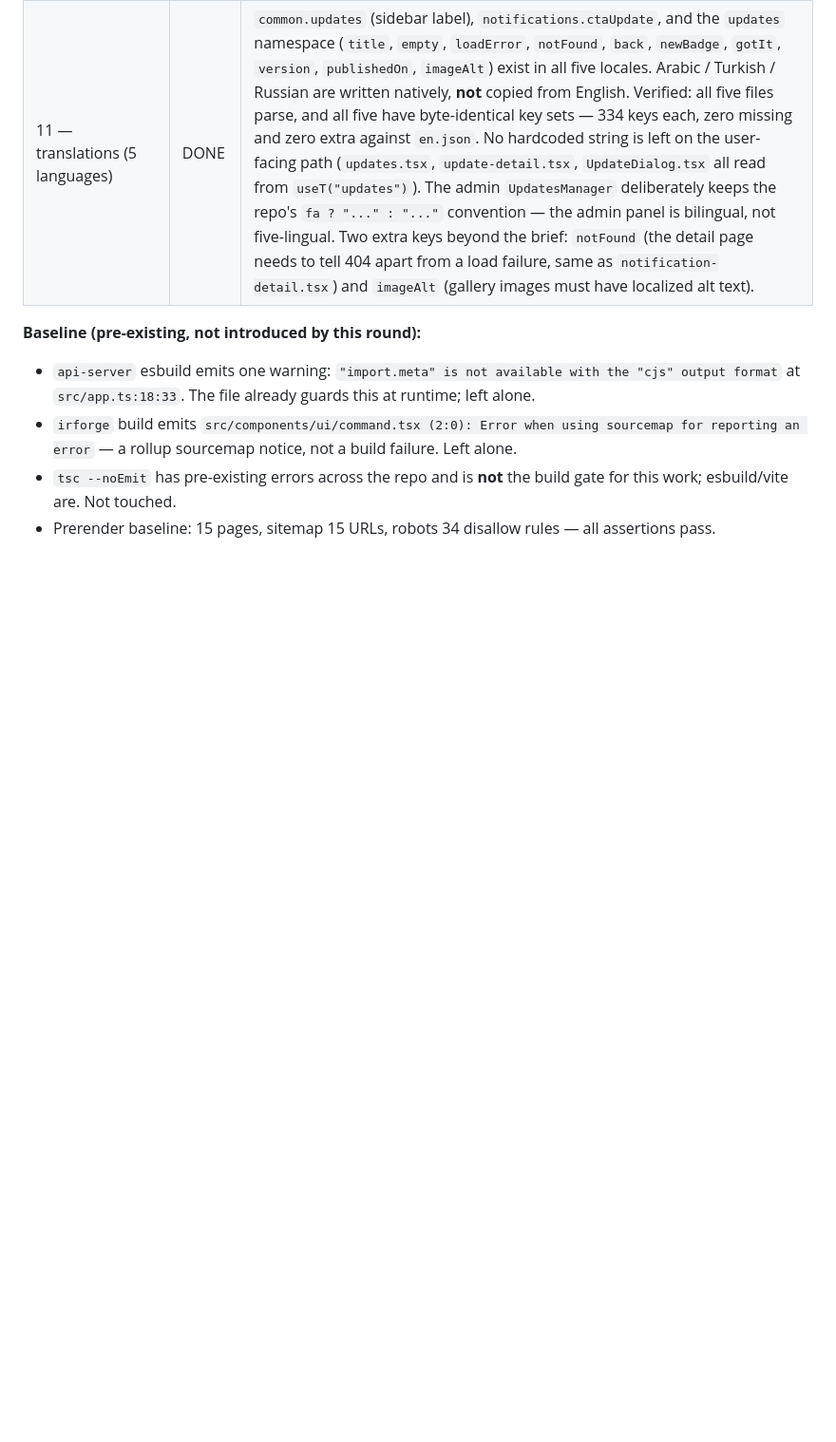
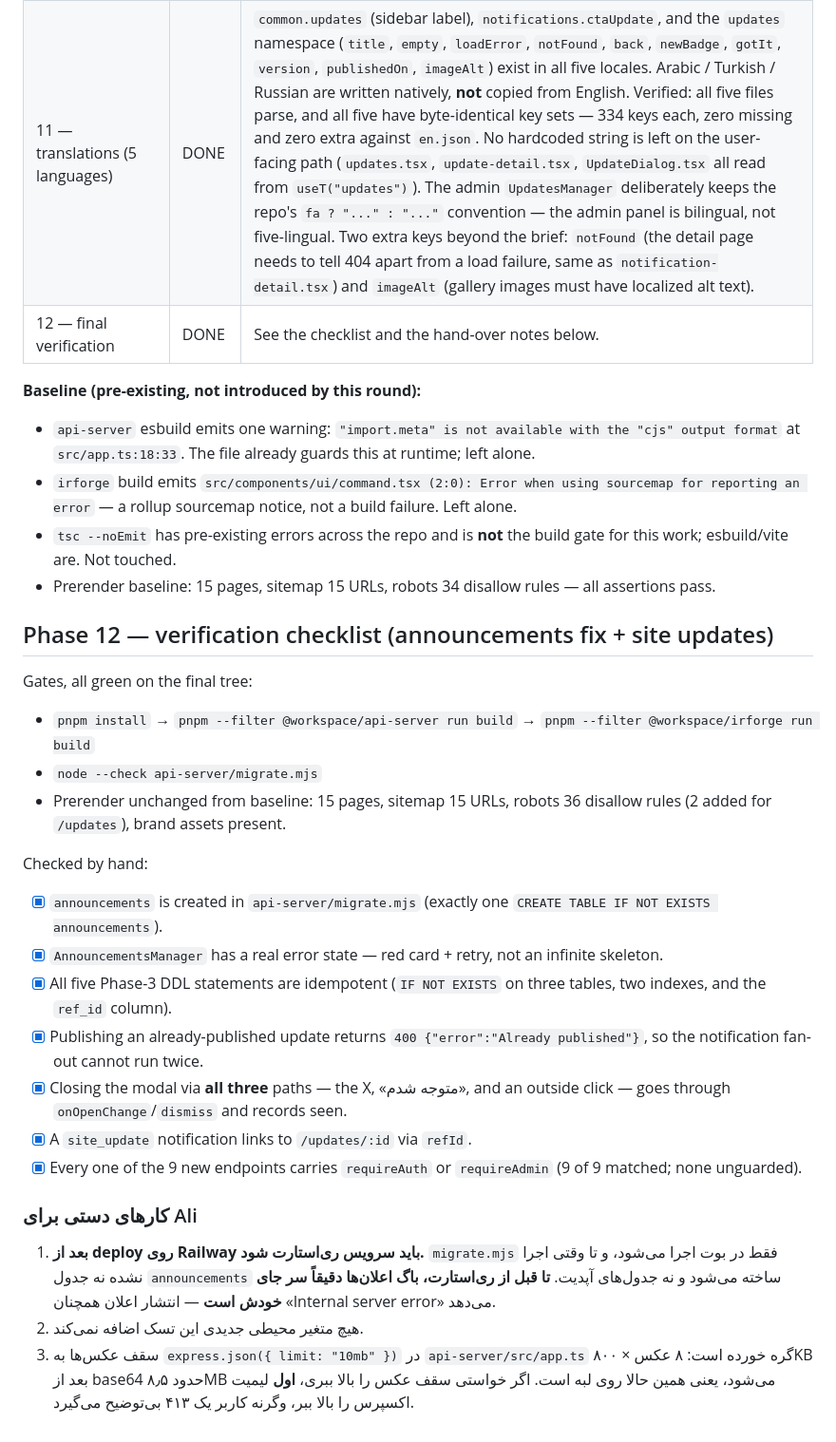
Before and after one commit to poti222/irforge-web, a Markdown page: PROGRESS.md, the part around the change. Shown at 95% size. GitHub-like rendering; blank space fills up the shorter version.

Commit message:
Phase 12: record final verification and hand-over notes

```diff
--- a/PROGRESS.md
+++ b/PROGRESS.md
@@ -898,6 +898,7 @@ and no parallel work was discarded. Post-rebase gates: `pnpm -r build` clean
 | 9 — /updates pages | DONE | `pages/updates.tsx` (cards with title, version, date, `line-clamp-2` body, «جدید» badge for unseen; loading/error/empty all present) and `pages/update-detail.tsx` (full body, gallery via the same `ReceiptLightbox`, RTL-aware back arrow with `isRtlLang(lang) ? ArrowRight : ArrowLeft`). Routes added inside the protected block with `/updates` **before** `/updates/:id`. Sidebar gained a `Sparkles` item (`data-testid="nav-updates"`, `closeMobileMenu`, `isActive={location.startsWith("/updates")}`) labelled from `common.updates`, placed before Database. `vite.config.ssg.ts` untouched: these pages are protected, so `/updates` was added to `PRIVATE_ROUTES` and two matching `Disallow` lines to `robots.txt` — the build's robots-coverage assertion fails loudly without them (it did, and that's how the omission was caught). Prerender still emits exactly 15 public pages. |
 | 10 — updates ↔ notifications | DONE | `refId` now flows end to end: `AppNotification.refId: string \| null` in `use-notifications.ts`, `refId: n.refId` / `refId: row.refId` in both response mappings in `api-server/src/routes/notifications.ts`, and `ctaForType(type, refId?)` returns `{ href: "/updates/<id>", key: "update" }` for `site_update` ahead of the other branches (the only CTA whose destination depends on a record rather than just the type). `"update"` added to the return union and `update: t.ctaUpdate` to the label map in `notification-detail.tsx`; `notifications.ctaUpdate` added in all five locales. `ctaForType` has exactly one call site, so no other caller needed updating. |
 | 11 — translations (5 languages) | DONE | `common.updates` (sidebar label), `notifications.ctaUpdate`, and the `updates` namespace (`title`, `empty`, `loadError`, `notFound`, `back`, `newBadge`, `gotIt`, `version`, `publishedOn`, `imageAlt`) exist in all five locales. Arabic / Turkish / Russian are written natively, **not** copied from English. Verified: all five files parse, and all five have byte-identical key sets — 334 keys each, zero missing and zero extra against `en.json`. No hardcoded string is left on the user-facing path (`updates.tsx`, `update-detail.tsx`, `UpdateDialog.tsx` all read from `useT("updates")`). The admin `UpdatesManager` deliberately keeps the repo's `fa ? "..." : "..."` convention — the admin panel is bilingual, not five-lingual. Two extra keys beyond the brief: `notFound` (the detail page needs to tell 404 apart from a load failure, same as `notification-detail.tsx`) and `imageAlt` (gallery images must have localized alt text). |
+| 12 — final verification | DONE | See the checklist and the hand-over notes below. |
 
 **Baseline (pre-existing, not introduced by this round):**
 
@@ -905,3 +906,33 @@ and no parallel work was discarded. Post-rebase gates: `pnpm -r build` clean
 - `irforge` build emits `src/components/ui/command.tsx (2:0): Error when using sourcemap for reporting an error` — a rollup sourcemap notice, not a build failure. Left alone.
 - `tsc --noEmit` has pre-existing errors across the repo and is **not** the build gate for this work; esbuild/vite are. Not touched.
 - Prerender baseline: 15 pages, sitemap 15 URLs, robots 34 disallow rules — all assertions pass.
+
+## Phase 12 — verification checklist (announcements fix + site updates)
+
+Gates, all green on the final tree:
+
+- `pnpm install` → `pnpm --filter @workspace/api-server run build` → `pnpm --filter @workspace/irforge run build`
+- `node --check api-server/migrate.mjs`
+- Prerender unchanged from baseline: 15 pages, sitemap 15 URLs, robots 36 disallow rules (2 added for `/updates`), brand assets present.
+
+Checked by hand:
+
+- [x] `announcements` is created in `api-server/migrate.mjs` (exactly one `CREATE TABLE IF NOT EXISTS announcements`).
+- [x] `AnnouncementsManager` has a real error state — red card + retry, not an infinite skeleton.
+- [x] All five Phase-3 DDL statements are idempotent (`IF NOT EXISTS` on three tables, two indexes, and the `ref_id` column).
+- [x] Publishing an already-published update returns `400 {"error":"Already published"}`, so the notification fan-out cannot run twice.
+- [x] Closing the modal via **all three** paths — the X, «متوجه شدم», and an outside click — goes through `onOpenChange`/`dismiss` and records seen.
+- [x] A `site_update` notification links to `/updates/:id` via `refId`.
+- [x] Every one of the 9 new endpoints carries `requireAuth` or `requireAdmin` (9 of 9 matched; none unguarded).
+
+### کارهای دستی برای Ali
+
+1. **بعد از deploy روی Railway باید سرویس ری‌استارت شود.** `migrate.mjs` فقط
+   در بوت اجرا می‌شود، و تا وقتی اجرا نشده نه جدول `announcements` ساخته
+   می‌شود و نه جدول‌های آپدیت. **تا قبل از ری‌استارت، باگ اعلان‌ها دقیقاً سر
+   جای خودش است** — انتشار اعلان همچنان «Internal server error» می‌دهد.
+2. هیچ متغیر محیطی جدیدی این تسک اضافه نمی‌کند.
+3. سقف عکس‌ها به `express.json({ limit: "10mb" })` در `api-server/src/app.ts`
+   گره خورده است: ۸ عکس × ۸۰۰KB بعد از base64 حدود ۸٫۵MB می‌شود، یعنی همین
+   حالا روی لبه است. اگر خواستی سقف عکس را بالا ببری، **اول** لیمیت اکسپرس
+   را بالا ببر، وگرنه کاربر یک ۴۱۳ بی‌توضیح می‌گیرد.
```
